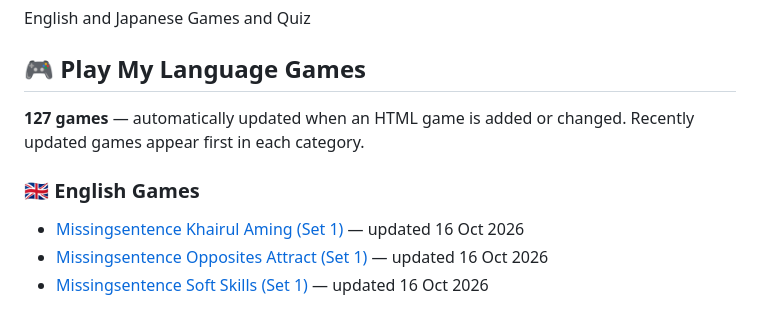
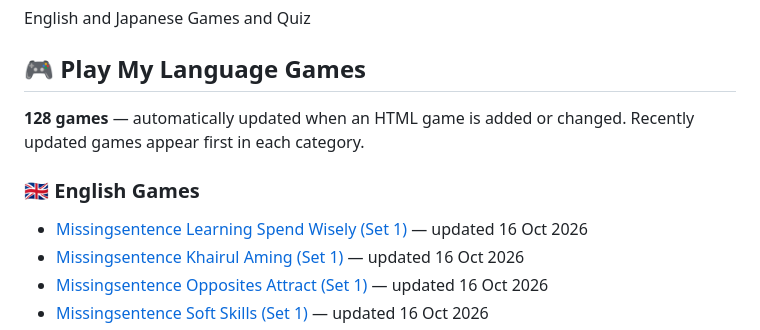
Before and after one commit to fatinlea1001/language-games, a Markdown page: README.md, the part around the change. Rendered like a GitHub page.

Commit message:
Automatically update game directory

```diff
--- a/README.md
+++ b/README.md
@@ -3,10 +3,11 @@ English and Japanese Games and Quiz
 
 <!-- AUTO-GAMES:START -->
 ## 🎮 Play My Language Games
-**127 games** — automatically updated when an HTML game is added or changed.
+**128 games** — automatically updated when an HTML game is added or changed.
 Recently updated games appear first in each category.
 
 ### 🇬🇧 English Games
+- [Missingsentence Learning Spend Wisely (Set 1)](https://fatinlea1001.github.io/language-games/eng-missingsentence-learning-spend-wisely-1.html) — updated 16 Oct 2026
 - [Missingsentence Khairul Aming (Set 1)](https://fatinlea1001.github.io/language-games/eng-missingsentence-khairul-aming-1.html) — updated 16 Oct 2026
 - [Missingsentence Opposites Attract (Set 1)](https://fatinlea1001.github.io/language-games/eng-missingsentence-opposites-attract-1.html) — updated 16 Oct 2026
 - [Missingsentence Soft Skills (Set 1)](https://fatinlea1001.github.io/language-games/eng-missingsentence-soft-skills-1.html) — updated 16 Oct 2026
```
